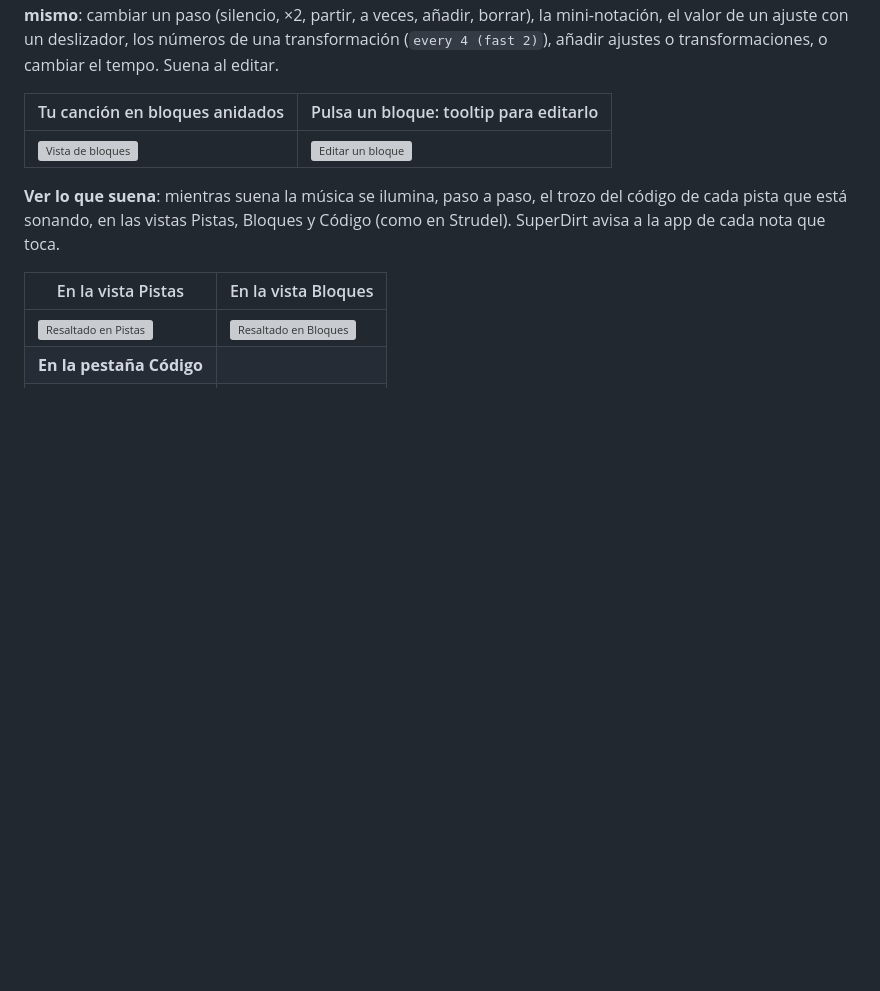
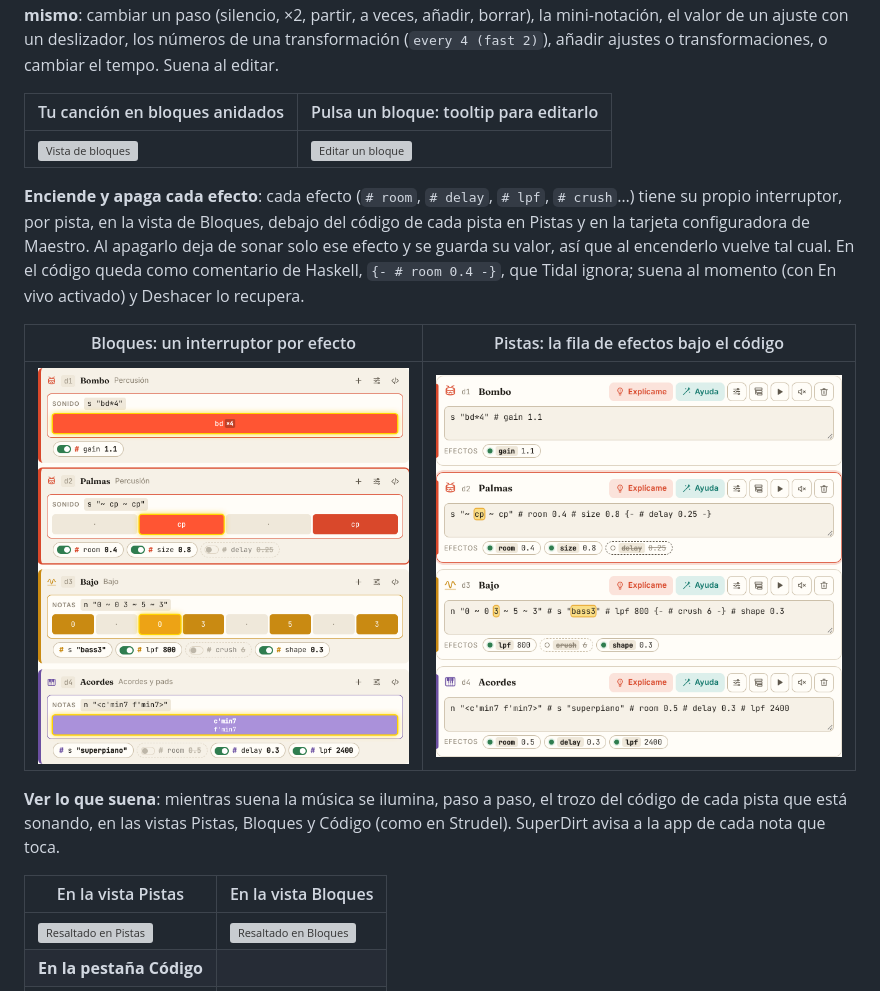
Before and after one commit to vsalesa/tidal-studio, a Markdown page: README.es.md, the part around one of its changes. Drawn GitHub-style; pictures changed too: docs/screenshots/es/efectos-bloques.png (added), docs/screenshots/es/efectos-pistas.png (added); blank space fills up the shorter version; grey boxes are pictures that could not be loaded.

```diff
--- a/README.es.md
+++ b/README.es.md
@@ -102,6 +102,16 @@ números de una transformación (`every 4 (fast 2)`), añadir ajustes o transfor
 |---|---|
 | ![Vista de bloques](docs/screenshots/es/bloques.png) | ![Editar un bloque](docs/screenshots/es/bloques-editar.png) |
 
+**Enciende y apaga cada efecto**: cada efecto (`# room`, `# delay`, `# lpf`, `# crush`…) tiene su propio interruptor, por
+pista, en la vista de Bloques, debajo del código de cada pista en Pistas y en la tarjeta configuradora de Maestro. Al
+apagarlo deja de sonar solo ese efecto y se guarda su valor, así que al encenderlo vuelve tal cual. En el código queda
+como comentario de Haskell, `{- # room 0.4 -}`, que Tidal ignora; suena al momento (con En vivo activado) y Deshacer lo
+recupera.
+
+| Bloques: un interruptor por efecto | Pistas: la fila de efectos bajo el código |
+|---|---|
+| ![Interruptores en Bloques](docs/screenshots/es/efectos-bloques.png) | ![Interruptores en Pistas](docs/screenshots/es/efectos-pistas.png) |
+
 **Ver lo que suena**: mientras suena la música se ilumina, paso a paso, el trozo del código de cada pista que está
 sonando, en las vistas Pistas, Bloques y Código (como en Strudel). SuperDirt avisa a la app de cada nota que toca.
 
```
Also changed, not shown: other parts of README.es.md (+6 -0 lines), README.md (+15 -0 lines), docs/screenshots/dismiss-ideas.png (added), docs/screenshots/effects-toggle-blocks.png (added), docs/screenshots/effects-toggle-tracks.png (added), docs/screenshots/es/descartar-ideas.png (added), 9 other files.
